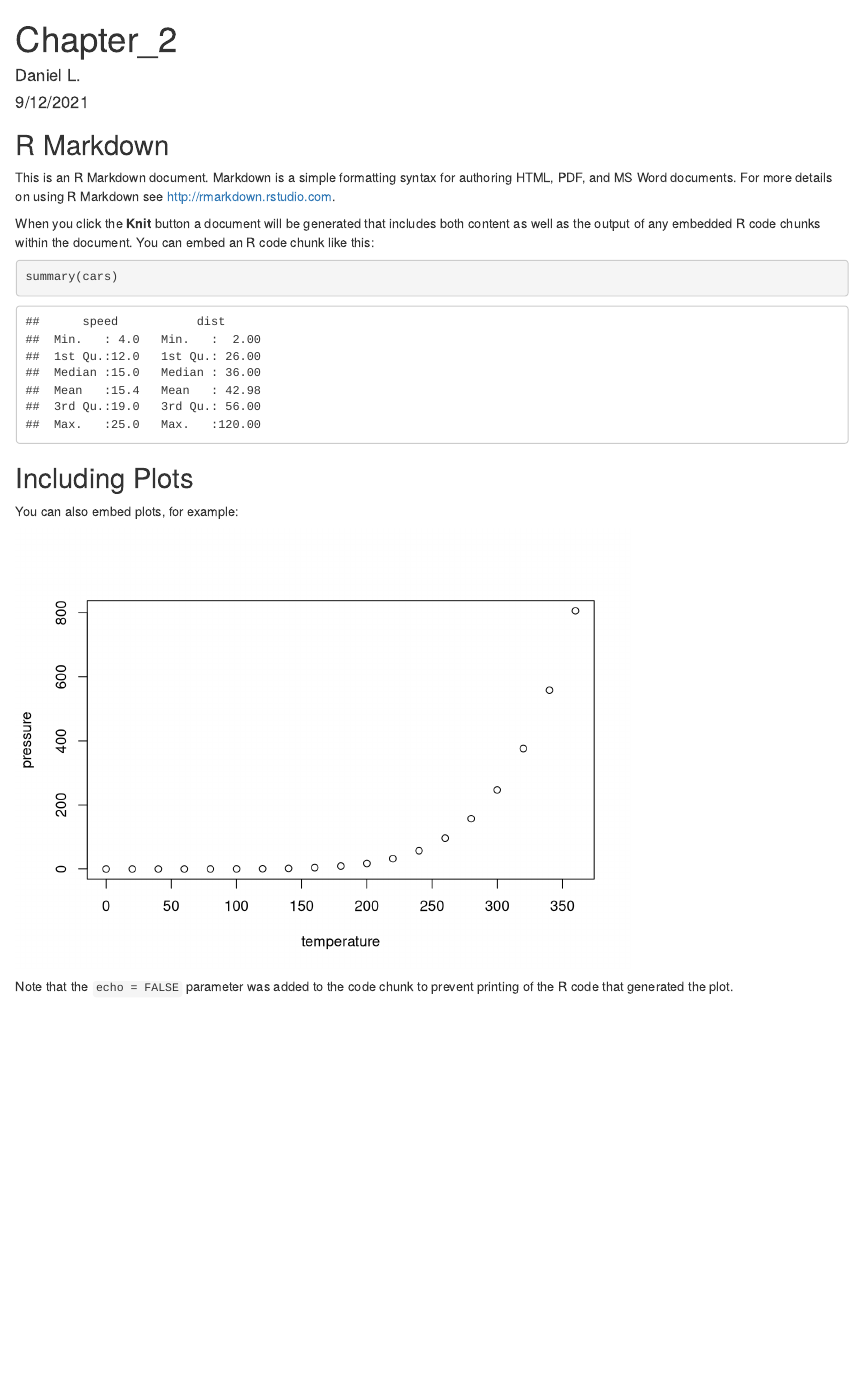
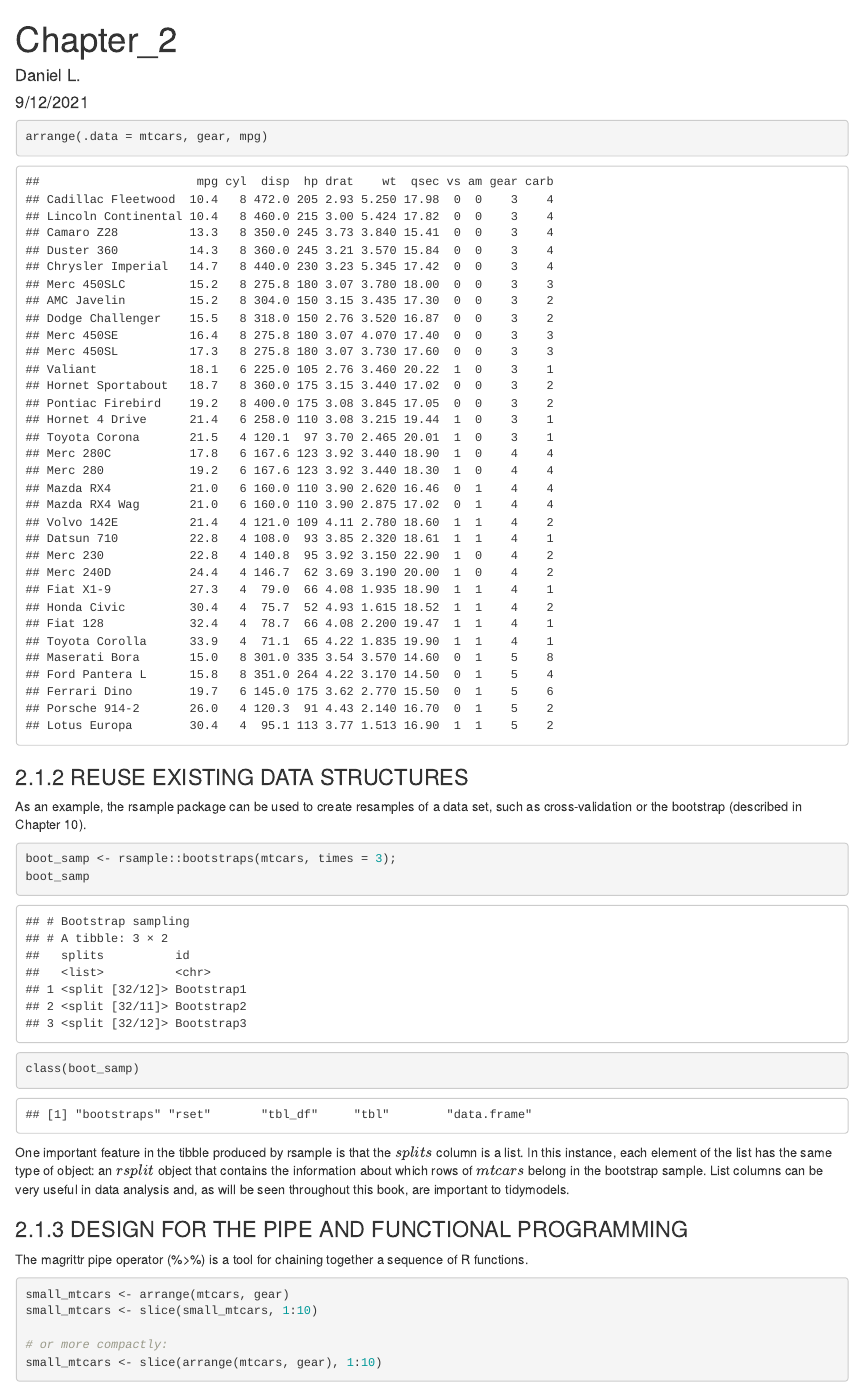
Before and after one commit to Lupercio421/Tidy_Tuesday_w-_Julia_Silge, an R Markdown document (tidy_modeling_with_R/chapter_2.Rmd): the page in a window 1100 px wide, from its top. Rendered offline with R 4.5, knitr and Pandoc, with nearby package versions; code that draws random numbers runs with fixed seeds of ours.

Commit message:
end_of_day

````diff
--- a/tidy_modeling_with_R/chapter_2.Rmd
+++ b/tidy_modeling_with_R/chapter_2.Rmd
@@ -10,21 +11,28 @@ knitr::opts_chunk$set(echo = TRUE)
 ```
 
-## R Markdown
-
-This is an R Markdown document. Markdown is a simple formatting syntax for authoring HTML, PDF, and MS Word documents. For more details on using R Markdown see <http://rmarkdown.rstudio.com>.
-
-When you click the **Knit** button a document will be generated that includes both content as well as the output of any embedded R code chunks within the document. You can embed an R code chunk like this:
-
-```{r cars}
-summary(cars)
+```{r}
+arrange(.data = mtcars, gear, mpg)
 ```
 
-## Including Plots
+### 2.1.2 REUSE EXISTING DATA STRUCTURES
 
-You can also embed plots, for example:
+As an example, the rsample package can be used to create resamples of a data set, such as cross-validation or the bootstrap (described in Chapter 10).
 
-```{r pressure, echo=FALSE}
-plot(pressure)
+```{r}
+boot_samp <- rsample::bootstraps(mtcars, times = 3);
+boot_samp
+class(boot_samp)
 ```
 
-Note that the `echo = FALSE` parameter was added to the code chunk to prevent printing of the R code that generated the plot.
+One important feature in the tibble produced by rsample is that the $splits$ column is a list. In this instance, each element of the list has the same type of object: an $rsplit$ object that contains the information about which rows of $mtcars$ belong in the bootstrap sample. List columns can be very useful in data analysis and, as will be seen throughout this book, are important to tidymodels.
+
+### 2.1.3 DESIGN FOR THE PIPE AND FUNCTIONAL PROGRAMMING
+
+The magrittr pipe operator (%>%) is a tool for chaining together a sequence of R functions.
+
+```{r}
+small_mtcars <- arrange(mtcars, gear)
+small_mtcars <- slice(small_mtcars, 1:10)
+
+# or more compactly:
+small_mtcars <- slice(arrange(mtcars, gear), 1:10)
````
Also changed, not shown: tidy_modeling_with_R/chapter_2.Rmd (18 more changed lines).
